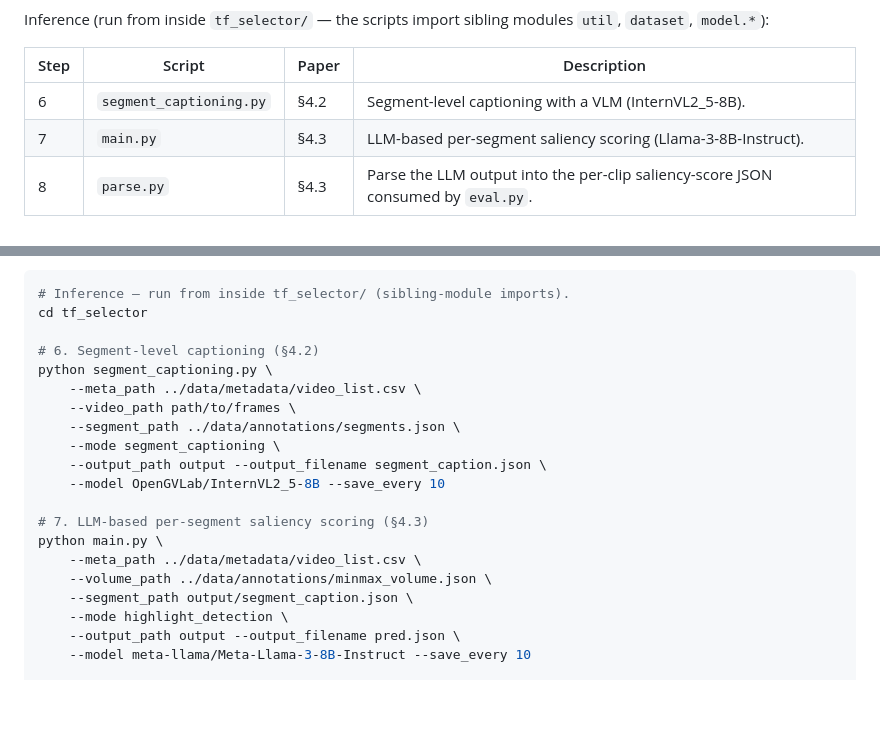
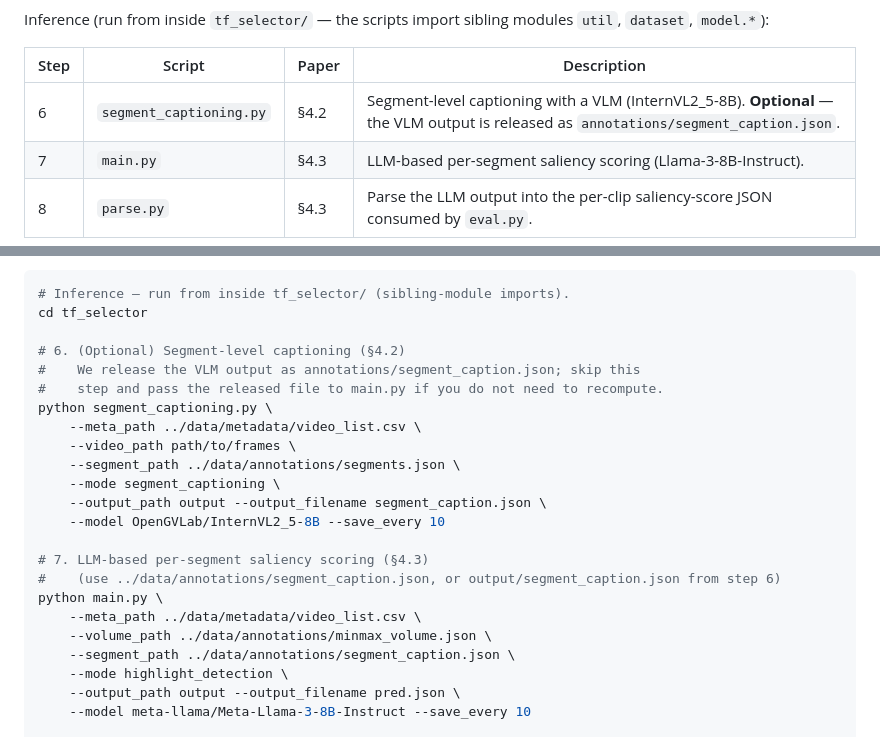
Before and after one commit to leedongkyu2019/SVHighlights, a Markdown page: tf_selector/README.md, 2 parts joined by grey strips. Rendered like a GitHub page; blank space fills up the shorter version.

```diff
--- a/tf_selector/README.md
+++ b/tf_selector/README.md
@@ -22,7 +22,7 @@ Inference (run from inside `tf_selector/` — the scripts import sibling modules
 
 | Step | Script | Paper | Description |
 |---|---|---|---|
-| 6 | `segment_captioning.py` | §4.2 | Segment-level captioning with a VLM (InternVL2_5-8B). |
+| 6 | `segment_captioning.py` | §4.2 | Segment-level captioning with a VLM (InternVL2_5-8B). **Optional** — the VLM output is released as `annotations/segment_caption.json`. |
 | 7 | `main.py` | §4.3 | LLM-based per-segment saliency scoring (Llama-3-8B-Instruct). |
 | 8 | `parse.py` | §4.3 | Parse the LLM output into the per-clip saliency-score JSON consumed by `eval.py`. |
 
@@ -79,7 +79,9 @@ subset of sports, e.g. `--sports soccer basketball`.
 # Inference — run from inside tf_selector/ (sibling-module imports).
 cd tf_selector
 
-# 6. Segment-level captioning (§4.2)
+# 6. (Optional) Segment-level captioning (§4.2)
+#    We release the VLM output as annotations/segment_caption.json; skip this
+#    step and pass the released file to main.py if you do not need to recompute.
 python segment_captioning.py \
     --meta_path ../data/metadata/video_list.csv \
     --video_path path/to/frames \
@@ -89,10 +91,11 @@ python segment_captioning.py \
     --model OpenGVLab/InternVL2_5-8B --save_every 10
 
 # 7. LLM-based per-segment saliency scoring (§4.3)
+#    (use ../data/annotations/segment_caption.json, or output/segment_caption.json from step 6)
 python main.py \
     --meta_path ../data/metadata/video_list.csv \
     --volume_path ../data/annotations/minmax_volume.json \
-    --segment_path output/segment_caption.json \
+    --segment_path ../data/annotations/segment_caption.json \
     --mode highlight_detection \
     --output_path output --output_filename pred.json \
     --model meta-llama/Meta-Llama-3-8B-Instruct --save_every 10
```
Also changed, not shown: README.md (+7 -2 lines).
